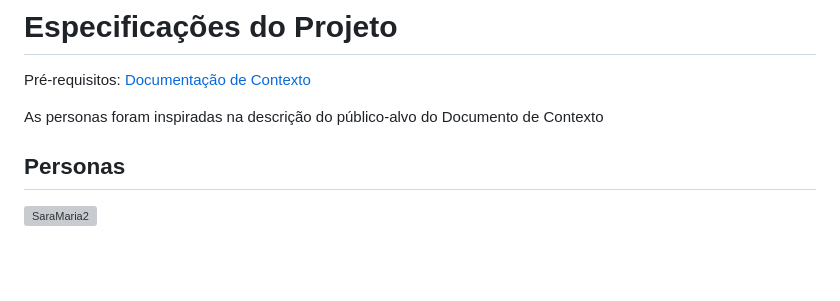
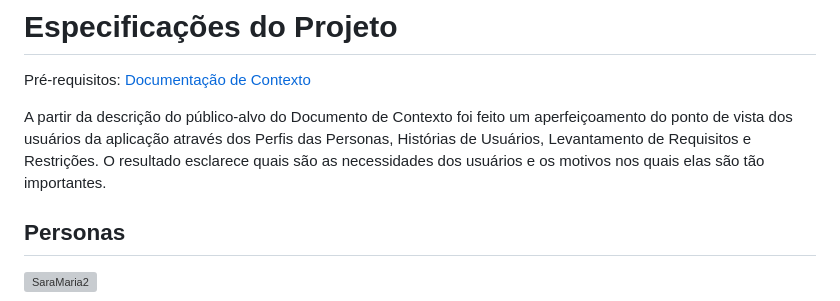
Before and after one commit to ICEI-PUC-Minas-PMV-ADS/Artemis, a Markdown page: docs/02-Especificação do Projeto.md, the part around the change. GitHub-like rendering; blank space fills up the shorter version; grey boxes are pictures that could not be loaded.

```diff
--- a/docs/02-Especificação do Projeto.md
+++ b/docs/02-Especificação do Projeto.md
@@ -3,7 +3,7 @@
 
 <span style="color:red">Pré-requisitos: <a href="1-Documentação de Contexto.md"> Documentação de Contexto</a></span>
 
-As personas foram inspiradas na descrição do público-alvo do Documento de Contexto
+A partir da descrição do público-alvo do Documento de Contexto foi feito um aperfeiçoamento do ponto de vista dos usuários da aplicação através dos Perfis das Personas, Histórias de Usuários, Levantamento de Requisitos e Restrições. O resultado esclarece quais são as necessidades dos usuários e os motivos nos quais elas são tão importantes.
 
 ## Personas
 
```
